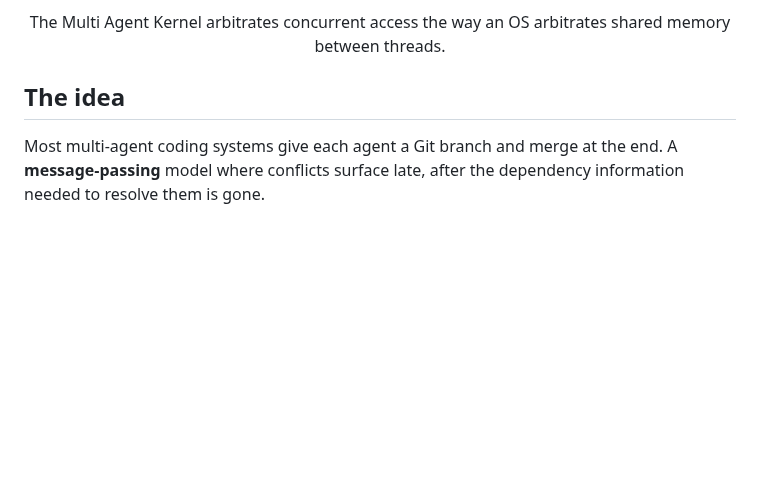
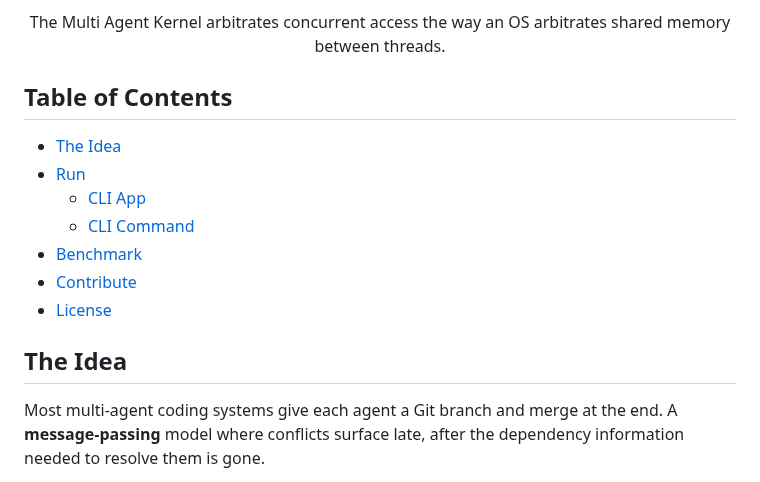
Before and after one commit to chaseungjoon/multi-agent-kernel, a Markdown page: README.md, the part around the change. GitHub-like rendering; blank space fills up the shorter version.

```diff
--- a/README.md
+++ b/README.md
@@ -26,7 +26,18 @@ arbitrates shared memory between threads.
 </br>
 
 
-## The idea
+## Table of Contents
+
+- [The Idea](#the-idea)
+- [Run](#run)
+  - [CLI App](#cli-app)
+  - [CLI Command](#cli-command)
+- [Benchmark](#benchmark)
+- [Contribute](#contribute)
+- [License](#license)
+
+
+## The Idea
 
 Most multi-agent coding systems give each agent a Git branch and merge at the end. A **message-passing** model where conflicts surface late, after the dependency
 information needed to resolve them is gone.
```
